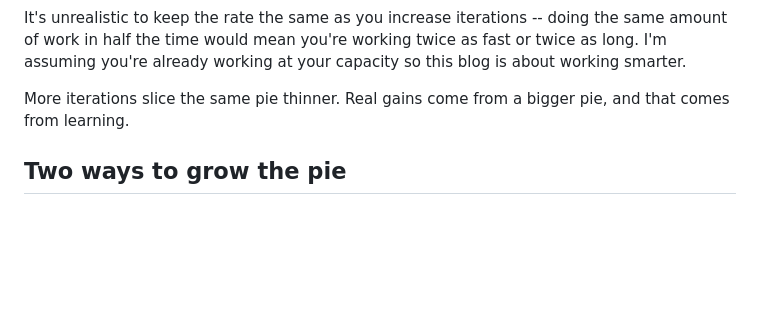
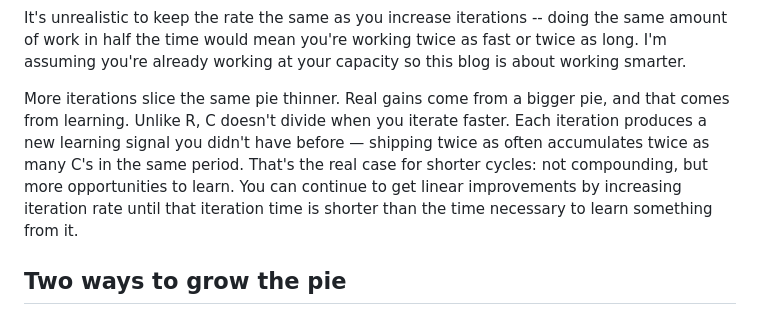
Before and after one commit to ZacCarrico/zaccarrico.github.io, a Markdown page: blog/compounding_iterations.md, the part around the change. Rendered like a GitHub page; blank space fills up the shorter version.

Commit message:
Clarify why C doesn't divide when iterating faster, and add learning-rate bound
Co-Authored-By: Claude Sonnet 4.6 <noreply@anthropic.com>

```diff
--- a/blog/compounding_iterations.md
+++ b/blog/compounding_iterations.md
@@ -28,7 +28,7 @@ At <var>R</var> = 0.1, one iteration gives 1.10. Two, at 5% each, give 1.1025. P
 
 It's unrealistic to keep the rate the same as you increase iterations -- doing the same amount of work in half the time would mean you're working twice as fast or twice as long. I'm assuming you're already working at your capacity so this blog is about working smarter.
 
-More iterations slice the same pie thinner. Real gains come from a bigger pie, and that comes from learning.
+More iterations slice the same pie thinner. Real gains come from a bigger pie, and that comes from learning. Unlike R, C doesn't divide when you iterate faster. Each iteration produces a new learning signal you didn't have before — shipping twice as often accumulates twice as many C's in the same period. That's the real case for shorter cycles: not compounding, but more opportunities to learn. You can continue to get linear improvements by increasing iteration rate until that iteration time is shorter than the time necessary to learn something from it.
 
 ## Two ways to grow the pie
 
```
